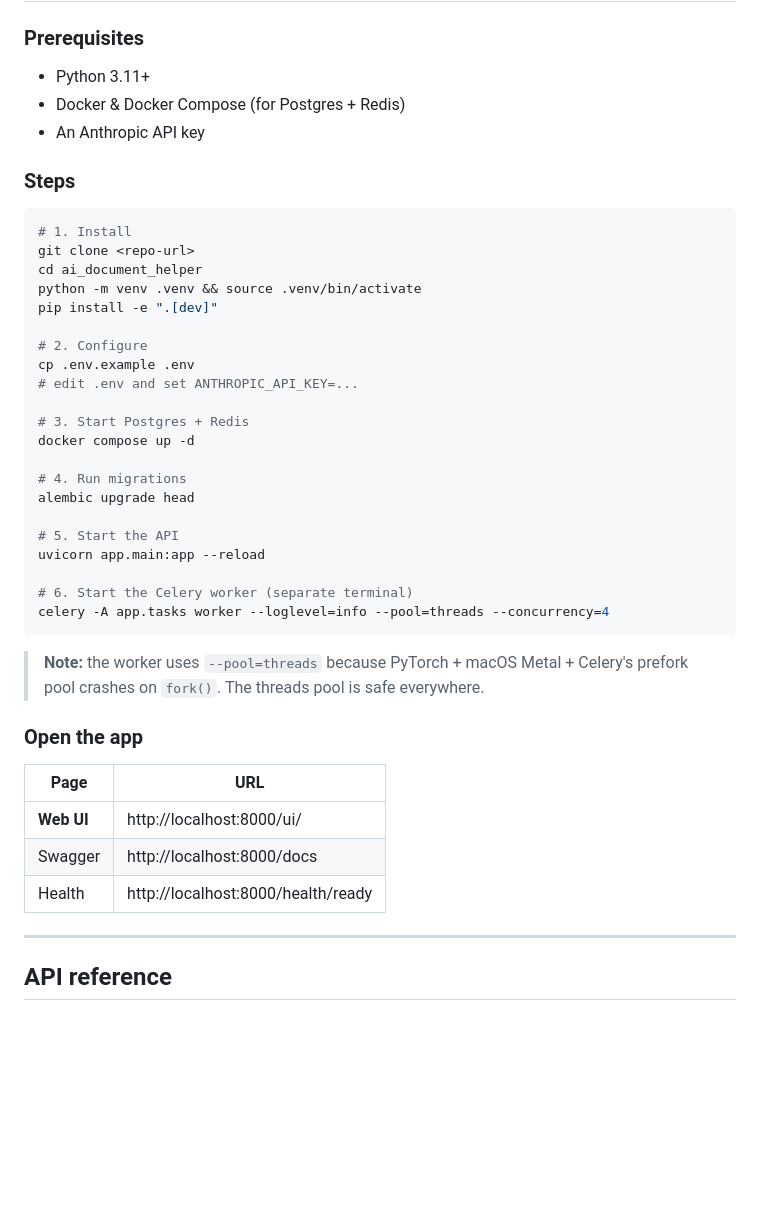
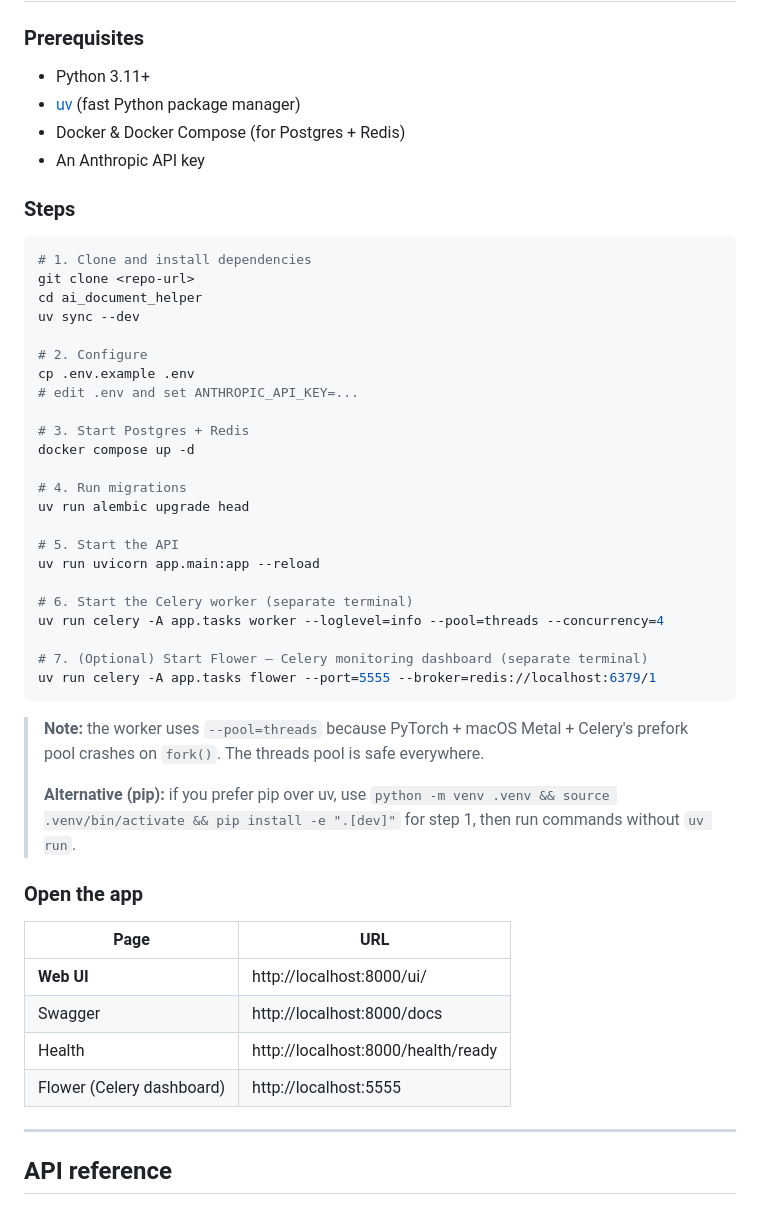
Before and after one commit to davePranjal/ai_document_helper, a Markdown page: README.md, the part around the change. Rendered like a GitHub page; blank space fills up the shorter version.

````diff
--- a/README.md
+++ b/README.md
@@ -109,17 +109,17 @@ See [`AI_USAGE.md`](AI_USAGE.md) for the full prompt-engineering and AI-design r
 
 ### Prerequisites
 - Python 3.11+
+- [uv](https://docs.astral.sh/uv/) (fast Python package manager)
 - Docker & Docker Compose (for Postgres + Redis)
 - An Anthropic API key
 
 ### Steps
 
 ```bash
-# 1. Install
+# 1. Clone and install dependencies
 git clone <repo-url>
 cd ai_document_helper
-python -m venv .venv && source .venv/bin/activate
-pip install -e ".[dev]"
+uv sync --dev
 
 # 2. Configure
 cp .env.example .env
@@ -129,16 +129,21 @@ cp .env.example .env
 docker compose up -d
 
 # 4. Run migrations
-alembic upgrade head
+uv run alembic upgrade head
 
 # 5. Start the API
-uvicorn app.main:app --reload
+uv run uvicorn app.main:app --reload
 
 # 6. Start the Celery worker (separate terminal)
-celery -A app.tasks worker --loglevel=info --pool=threads --concurrency=4
+uv run celery -A app.tasks worker --loglevel=info --pool=threads --concurrency=4
+
+# 7. (Optional) Start Flower — Celery monitoring dashboard (separate terminal)
+uv run celery -A app.tasks flower --port=5555 --broker=redis://localhost:6379/1
 ```
 
 > **Note:** the worker uses `--pool=threads` because PyTorch + macOS Metal + Celery's prefork pool crashes on `fork()`. The threads pool is safe everywhere.
+>
+> **Alternative (pip):** if you prefer pip over uv, use `python -m venv .venv && source .venv/bin/activate && pip install -e ".[dev]"` for step 1, then run commands without `uv run`.
 
 ### Open the app
 
@@ -147,6 +152,7 @@ celery -A app.tasks worker --loglevel=info --pool=threads --concurrency=4
 | **Web UI** | http://localhost:8000/ui/ |
 | Swagger | http://localhost:8000/docs |
 | Health | http://localhost:8000/health/ready |
+| Flower (Celery dashboard) | http://localhost:5555 |
 
 ---
 
````
